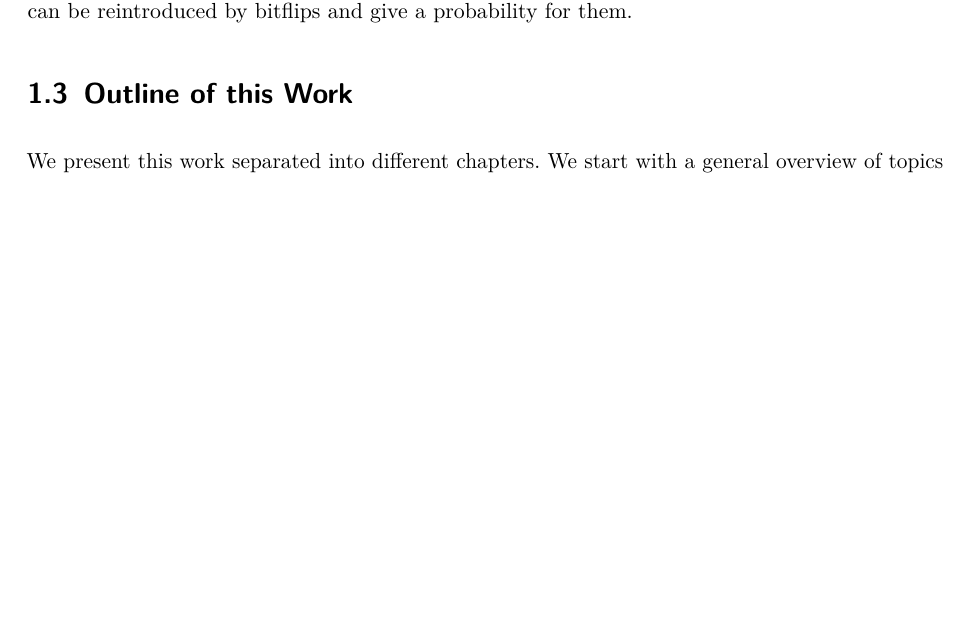
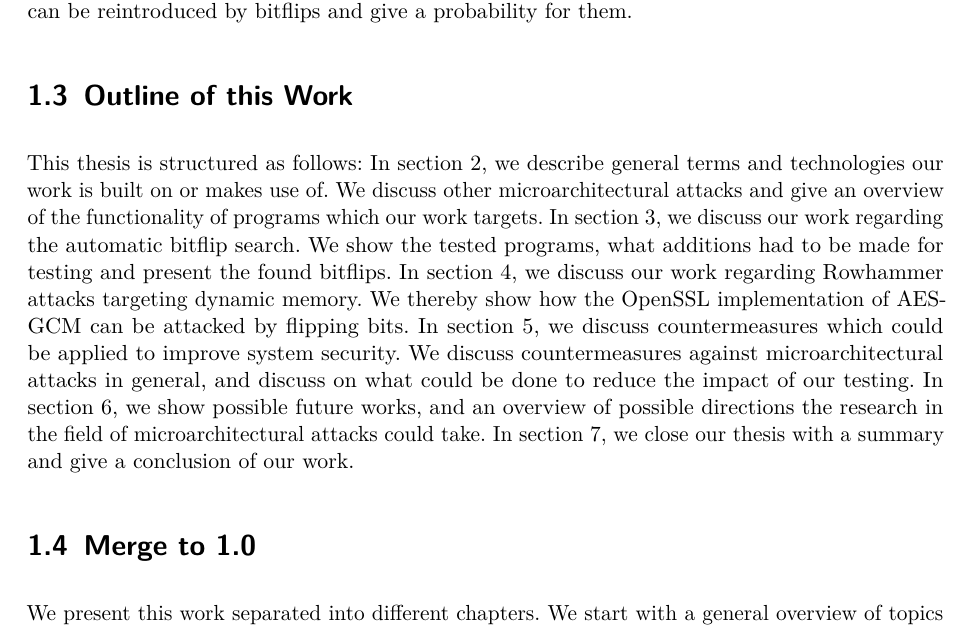
Before and after one commit to sigttou/db_master_thesis, a LaTeX thesis (thesis/main.tex, which reads thesis/introduction.tex): part of page 13 of 67, cut so that both start at the same text, the shorter picture padded with empty space. Compiled offline with pdfLaTeX; an older LaTeX class or package is replaced by its successor.

Commit message:
IMP: better outline text

```diff
--- a/thesis/introduction.tex
+++ b/thesis/introduction.tex
@@ -120,6 +120,25 @@ reintroduced by bitflips and give a probability for them.
 
 \section{Outline of this Work}
 
+This thesis is structured as follows: In section~\ref{sec:general}, we describe
+general terms and technologies our work is built on or makes use of. We discuss
+other microarchitectural attacks and give an overview of the functionality of
+programs which our work targets. In section~\ref{sec:elfattack}, we discuss our
+work regarding the automatic bitflip search. We show the tested programs, what
+additions had to be made for testing and present the found bitflips. In
+section~\ref{sec:dynattack}, we discuss our work regarding Rowhammer attacks
+targeting dynamic memory. We thereby show how the OpenSSL implementation of
+AES-GCM can be attacked by flipping bits. In section~\ref{sec:countermeasure},
+we discuss countermeasures which could be applied to improve system security. We
+discuss countermeasures against microarchitectural attacks in general, and
+discuss on what could be done to reduce the impact of our testing. In
+section~\ref{sec:futurework}, we show possible future works, and an overview of
+possible directions the research in the field of microarchitectural attacks
+could take. In section~\ref{sec:conclusion}, we close our thesis with a summary
+and give a conclusion of our work.
+
+\section{Merge to 1.0}
+
 We present this work separated into different chapters. We start with a general
 overview of topics in this field. Beginning with describing how programs get
 executed on modern computers and how operating systems handle applications. For
```
